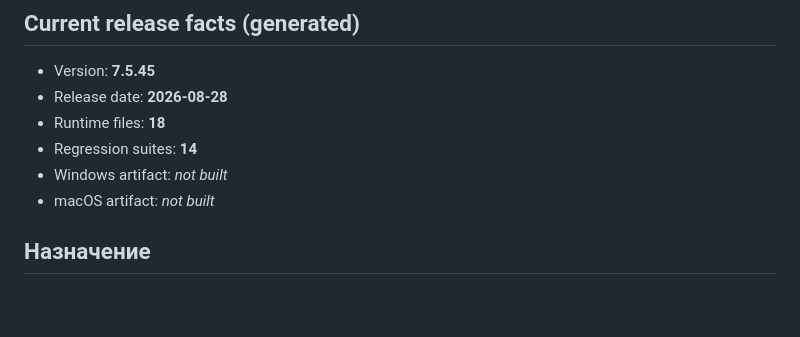
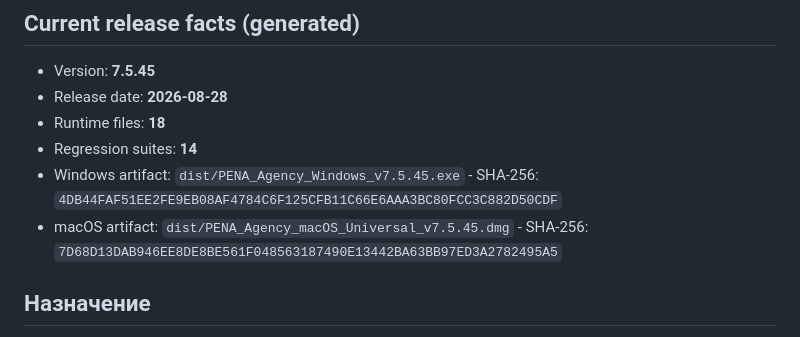
Before and after one commit to dmikhailovspace-commits/bx24-extension, a Markdown page: PROJECT_CONTEXT.md, the part around the change. Drawn GitHub-style; blank space fills up the shorter version.

Commit message:
Record v7.5.45 release artifacts

```diff
--- a/PROJECT_CONTEXT.md
+++ b/PROJECT_CONTEXT.md
@@ -9,8 +9,8 @@
 - Release date: **2026-08-28**
 - Runtime files: **18**
 - Regression suites: **14**
-- Windows artifact: _not built_
-- macOS artifact: _not built_
+- Windows artifact: `dist/PENA_Agency_Windows_v7.5.45.exe` - SHA-256: `4DB44FAF51EE2FE9EB08AF4784C6F125CFB11C66E6AAA3BC80FCC3C882D50CDF`
+- macOS artifact: `dist/PENA_Agency_macOS_Universal_v7.5.45.dmg` - SHA-256: `7D68D13DAB946EE8DE8BE561F048563187490E13442BA63BB97ED3A2782495A5`
 <!-- AUTO:END -->
 
 ## Назначение
```
